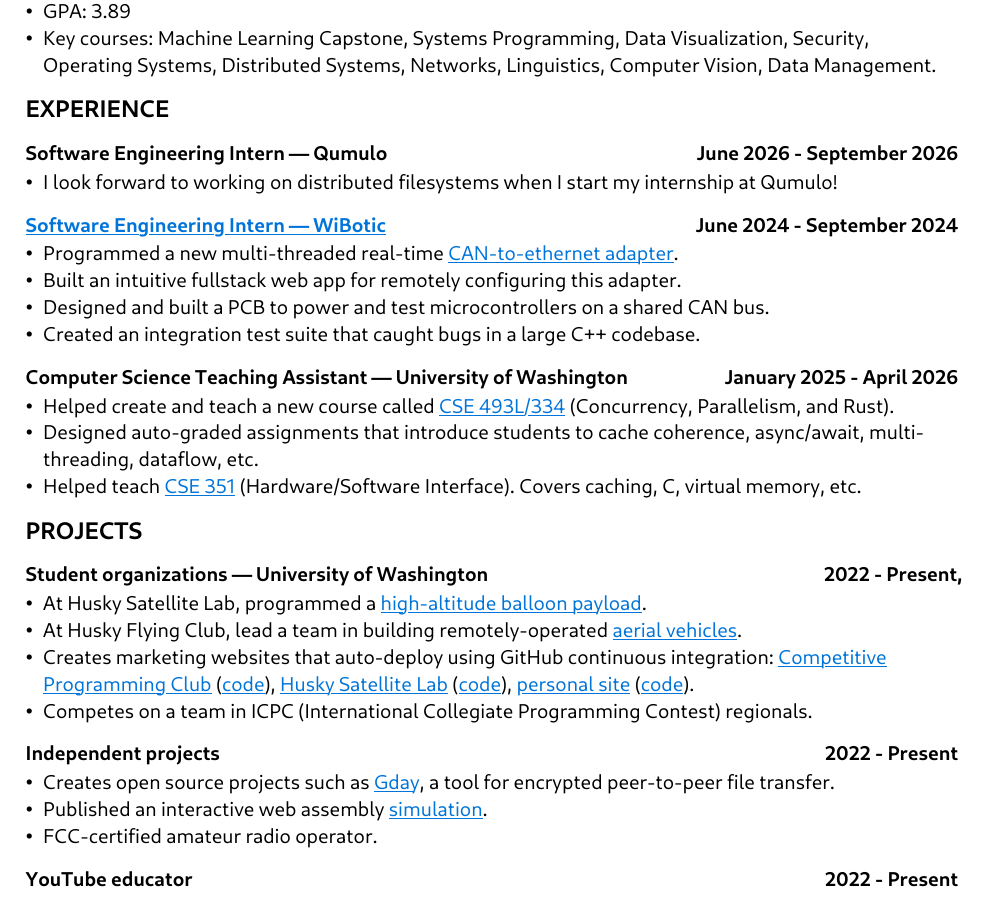
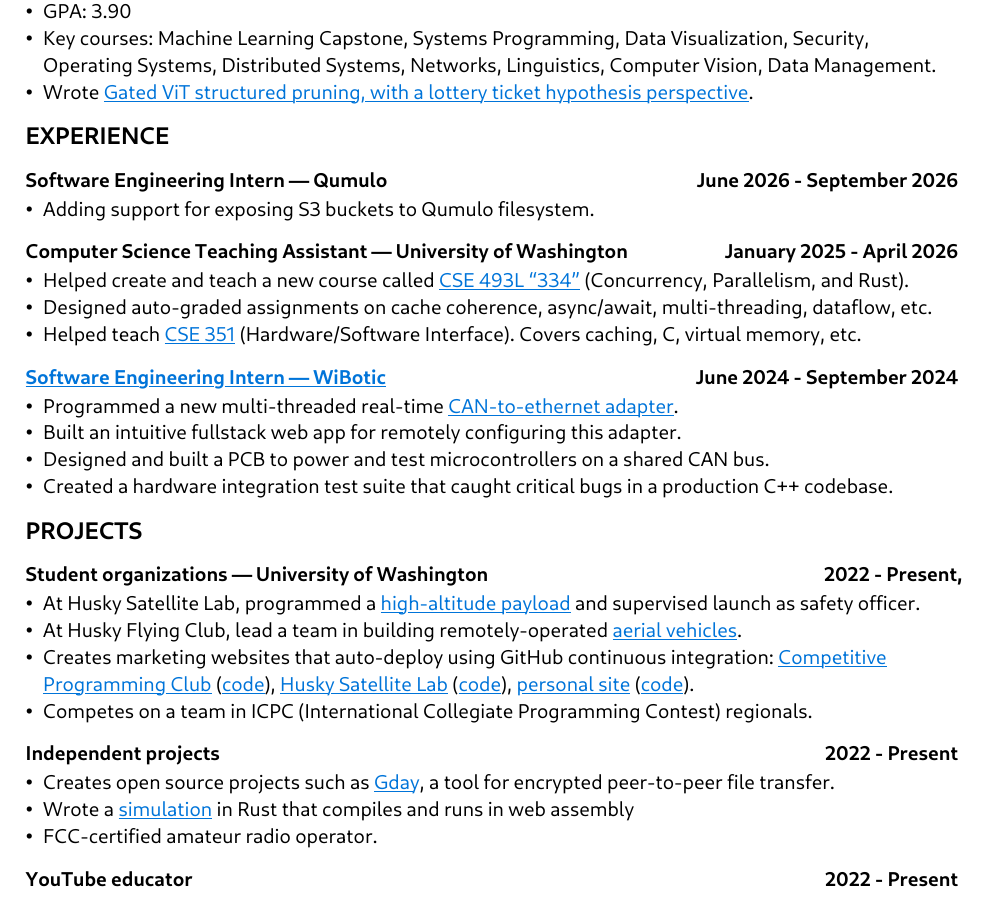
Before and after one commit to manforowicz/resume, a Typst document (Anforowicz_Marcin_resume.typ): part of the page, cut so that both start at the same text. Compiled offline with Typst 0.15.

Commit message:
Add to resume

```diff
--- a/Anforowicz_Marcin_resume.typ
+++ b/Anforowicz_Marcin_resume.typ
@@ -23,4 +24,4 @@
 
 === Software Engineering Intern --- Qumulo #h(1fr) June 2026 - September 2026
 
-- I look forward to working on distributed filesystems when I start my internship at Qumulo!
+- Adding support for exposing S3 buckets to Qumulo filesystem.
@@ -31,21 +39,14 @@
 - Programmed a new multi-threaded real-time #link("https://github.com/wibotic/socketcand_translate")[CAN-to-ethernet adapter].
 - Built an intuitive fullstack web app for remotely configuring this adapter.
 - Designed and built a PCB to power and test microcontrollers on a shared CAN bus.
-- Created an integration test suite that caught bugs in a large C++ codebase.
-
-
-=== Computer Science Teaching Assistant --- University of Washington #h(1fr) January 2025 - April 2026
-
-- Helped create and teach a new course called #link("https://courses.cs.washington.edu/courses/cse493l/26wi/")[CSE 493L/334] (Concurrency, Parallelism, and Rust).
-- Designed auto-graded assignments that introduce students to cache coherence, async/await, multi-threading, dataflow, etc.
-- Helped teach #link("https://courses.cs.washington.edu/courses/cse351/25sp/")[CSE 351] (Hardware/Software Interface). Covers caching, C, virtual memory, etc.
+- Created a hardware integration test suite that caught critical bugs in a production C++ codebase.
 
 
 == PROJECTS
 
 === Student organizations --- University of Washington #h(1fr) 2022 - Present,
 
-- At Husky Satellite Lab, programmed a #link("https://youtu.be/XpSKpyZeOgA")[high-altitude balloon payload].
+- At Husky Satellite Lab, programmed a #link("https://youtu.be/XpSKpyZeOgA")[high-altitude payload] and supervised launch as safety officer.
 - At Husky Flying Club, lead a team in building remotely-operated #link("https://youtu.be/MtJTZ6KJV2U")[aerial vehicles].
 - Creates marketing websites that auto-deploy using GitHub continuous integration:
   #link("https://uw-programming.netlify.app/")[Competitive Programming Club]
@@ -60,7 +61,7 @@
 === Independent projects #h(1fr) 2022 - Present
 
 - Creates open source projects such as #link("https://github.com/manforowicz/gday")[Gday], a tool for encrypted peer-to-peer file transfer.
-- Published an interactive web assembly #link("https://manforowicz.github.io/flock/")[simulation].
+- Wrote a #link("https://manforowicz.github.io/flock/")[simulation] in Rust that compiles and runs in web assembly
 - FCC-certified amateur radio operator.
 
 
```
Also changed, not shown: template.typ (+1 -3 lines), Anforowicz_Marcin_resume.pdf, Anforowicz_Marcin_resume.typ (10 more changed lines).
